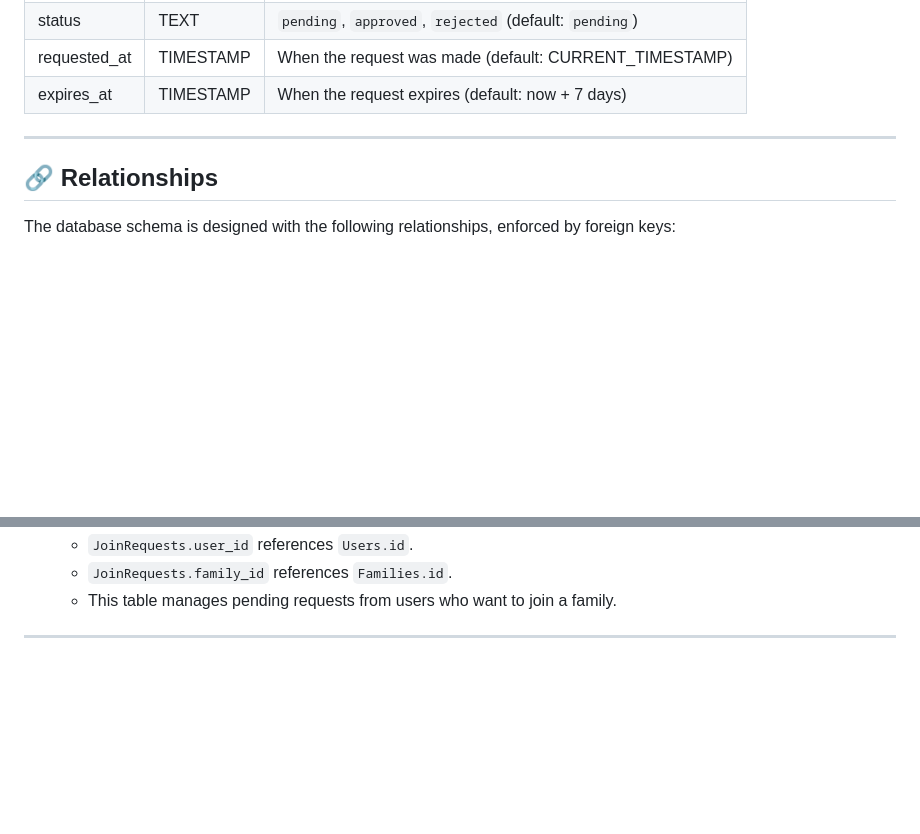
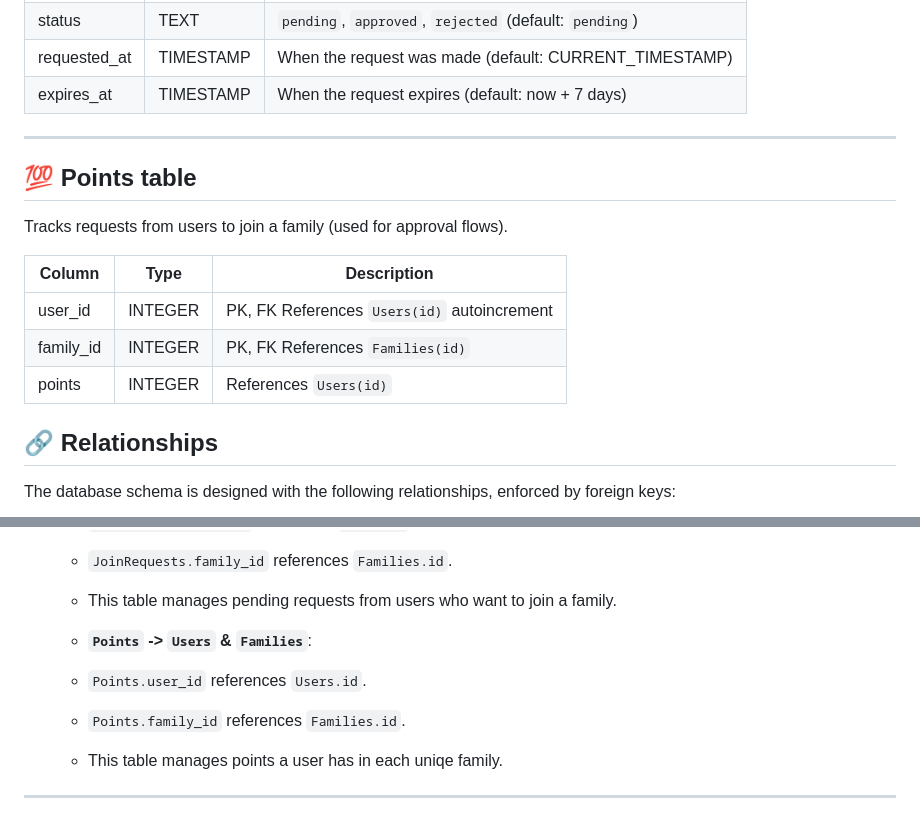
Before and after one commit to Alexmour0907/FamilieTask, a Markdown page: README.md, 2 parts joined by grey strips. Drawn GitHub-style; blank space fills up the shorter version.

Commit message:
Add Points table documentation to README
Added a new section describing the Points table, including its columns and relationships to Users and Families. Updated the relationships section to reflect the new Points table and its purpose.

```diff
--- a/README.md
+++ b/README.md
@@ -363,6 +363,17 @@ Tracks requests from users to join a family (used for approval flows).
 
 ---
 
+## 💯 Points table
+
+Tracks requests from users to join a family (used for approval flows).
+
+| Column      | Type    | Description                                              |
+|-------------|---------|----------------------------------------------------------|
+| user_id          | INTEGER | PK, FK References `Users(id)` autoincrement                               |
+| family_id   | INTEGER | PK, FK References `Families(id)`                                |
+| points    | INTEGER | References `Users(id)`
+
+
 ## 🔗 Relationships
 
 The database schema is designed with the following relationships, enforced by foreign keys:
@@ -387,4 +398,10 @@ The database schema is designed with the following relationships, enforced by fo
   - `JoinRequests.user_id` references `Users.id`.
   - `JoinRequests.family_id` references `Families.id`.
   - This table manages pending requests from users who want to join a family.
+
+  - **`Points` -> `Users` & `Families`**:
+  - `Points.user_id` references `Users.id`.
+  - `Points.family_id` references `Families.id`.
+  - This table manages points a user has in each uniqe family.
+
 ---
```
